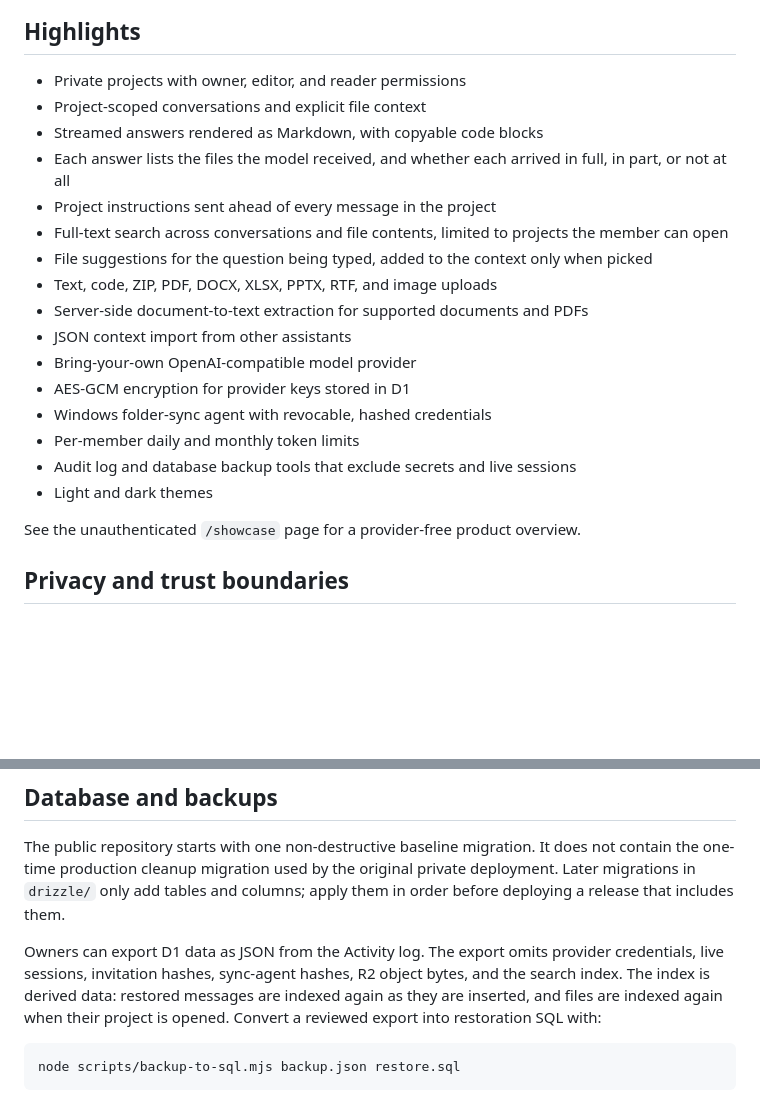
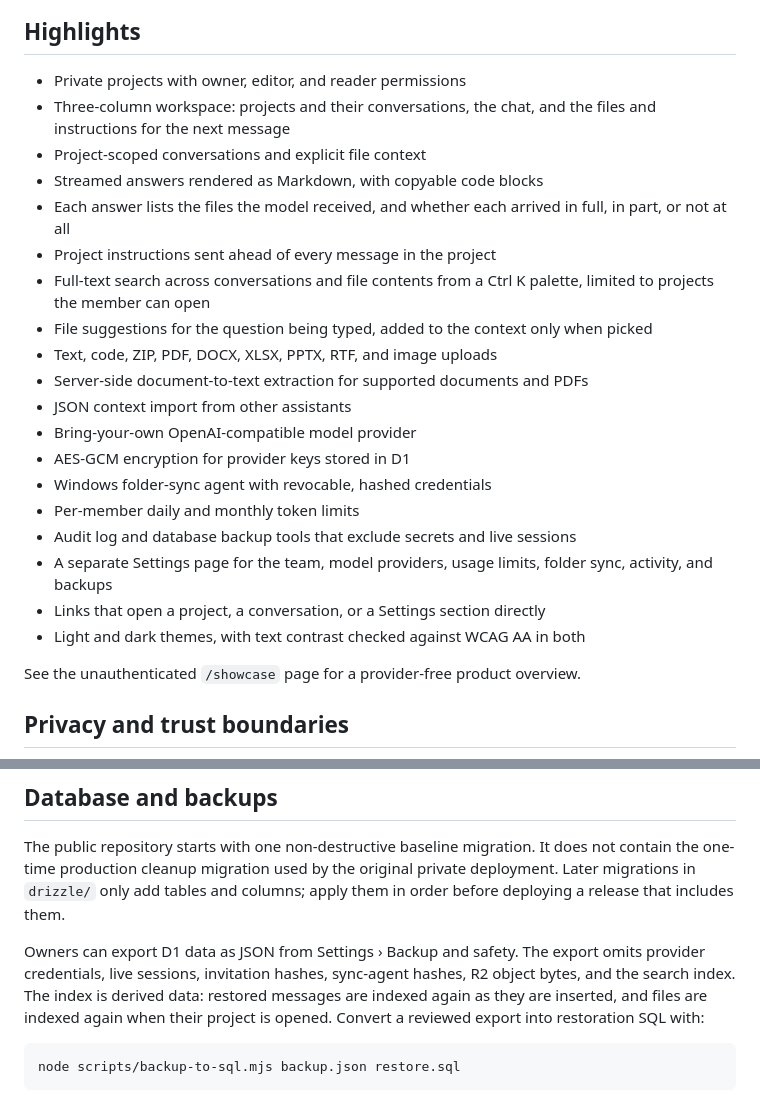
Before and after one commit to danieloza/meshkeep, a Markdown page: README.md, 2 parts joined by grey strips. Drawn GitHub-style; blank space fills up the shorter version.

````diff
--- a/README.md
+++ b/README.md
@@ -33,11 +44,12 @@ https://github.com/user-attachments/assets/b1159807-4531-48fb-a4cc-cced15b5b8e5
 ## Highlights
 
 - Private projects with owner, editor, and reader permissions
+- Three-column workspace: projects and their conversations, the chat, and the files and instructions for the next message
 - Project-scoped conversations and explicit file context
 - Streamed answers rendered as Markdown, with copyable code blocks
 - Each answer lists the files the model received, and whether each arrived in full, in part, or not at all
 - Project instructions sent ahead of every message in the project
-- Full-text search across conversations and file contents, limited to projects the member can open
+- Full-text search across conversations and file contents from a Ctrl K palette, limited to projects the member can open
 - File suggestions for the question being typed, added to the context only when picked
 - Text, code, ZIP, PDF, DOCX, XLSX, PPTX, RTF, and image uploads
 - Server-side document-to-text extraction for supported documents and PDFs
@@ -47,7 +59,9 @@ https://github.com/user-attachments/assets/b1159807-4531-48fb-a4cc-cced15b5b8e5
 - Windows folder-sync agent with revocable, hashed credentials
 - Per-member daily and monthly token limits
 - Audit log and database backup tools that exclude secrets and live sessions
-- Light and dark themes
+- A separate Settings page for the team, model providers, usage limits, folder sync, activity, and backups
+- Links that open a project, a conversation, or a Settings section directly
+- Light and dark themes, with text contrast checked against WCAG AA in both
 
 See the unauthenticated `/showcase` page for a provider-free product overview.
 
@@ -205,7 +219,7 @@ npm run smoke -- https://your-meshkeep.example
 
 The public repository starts with one non-destructive baseline migration. It does not contain the one-time production cleanup migration used by the original private deployment. Later migrations in `drizzle/` only add tables and columns; apply them in order before deploying a release that includes them.
 
-Owners can export D1 data as JSON from the Activity log. The export omits provider credentials, live sessions, invitation hashes, sync-agent hashes, R2 object bytes, and the search index. The index is derived data: restored messages are indexed again as they are inserted, and files are indexed again when their project is opened. Convert a reviewed export into restoration SQL with:
+Owners can export D1 data as JSON from Settings › Backup and safety. The export omits provider credentials, live sessions, invitation hashes, sync-agent hashes, R2 object bytes, and the search index. The index is derived data: restored messages are indexed again as they are inserted, and files are indexed again when their project is opened. Convert a reviewed export into restoration SQL with:
 
 ```powershell
 node scripts/backup-to-sql.mjs backup.json restore.sql
````
Also changed, not shown: other parts of README.md (+16 -5 lines), docs/screenshots/chat-light.png (added), docs/screenshots/home-light.png (added), docs/screenshots/search-dark.png (added), docs/screenshots/settings-usage-dark.png (added).
